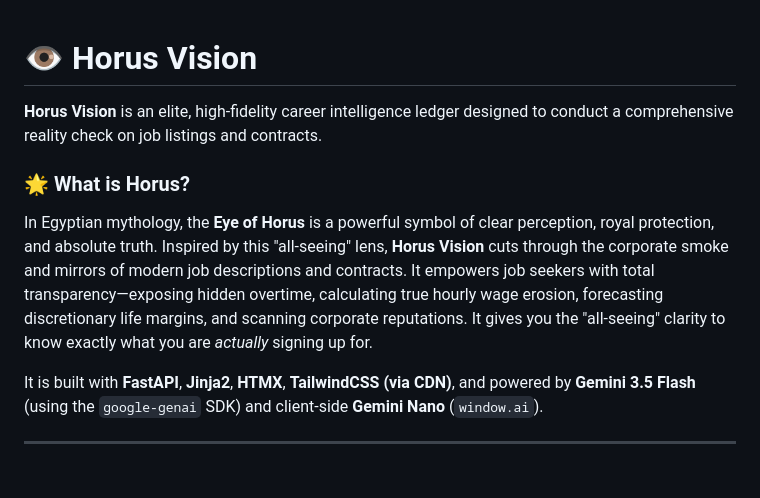
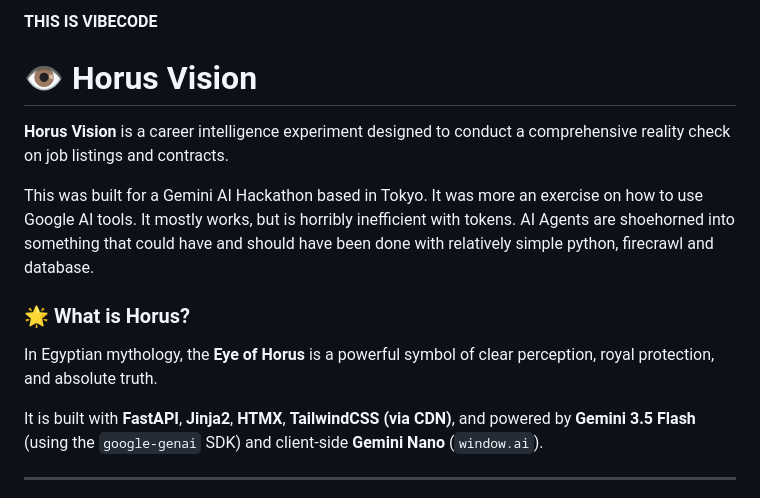
Before and after one commit to jsaigou/horus-vision, a Markdown page: README.md, the part around the change. Drawn GitHub-style.

Commit message:
Revise README for clarity and project details
Updated project description and clarified purpose.

```diff
--- a/README.md
+++ b/README.md
@@ -1,9 +1,14 @@
+**THIS IS VIBECODE**
+
 # 👁️ Horus Vision
 
-**Horus Vision** is an elite, high-fidelity career intelligence ledger designed to conduct a comprehensive reality check on job listings and contracts.
+**Horus Vision** is a career intelligence experiment designed to conduct a comprehensive reality check on job listings and contracts.
+
+This was built for a Gemini AI Hackathon based in Tokyo.   It was more an exercise on how to use Google AI tools.  It mostly works, but is horribly inefficient with tokens.  AI Agents are shoehorned into something that could have and should have been done with relatively simple python, firecrawl and database.
 
 ### 🌟 What is Horus?
-In Egyptian mythology, the **Eye of Horus** is a powerful symbol of clear perception, royal protection, and absolute truth. Inspired by this "all-seeing" lens, **Horus Vision** cuts through the corporate smoke and mirrors of modern job descriptions and contracts. It empowers job seekers with total transparency—exposing hidden overtime, calculating true hourly wage erosion, forecasting discretionary life margins, and scanning corporate reputations. It gives you the "all-seeing" clarity to know exactly what you are *actually* signing up for.
+In Egyptian mythology, the **Eye of Horus** is a powerful symbol of clear perception, royal protection, and absolute truth.
+
 
 It is built with **FastAPI**, **Jinja2**, **HTMX**, **TailwindCSS (via CDN)**, and powered by **Gemini 3.5 Flash** (using the `google-genai` SDK) and client-side **Gemini Nano** (`window.ai`).
 
```
